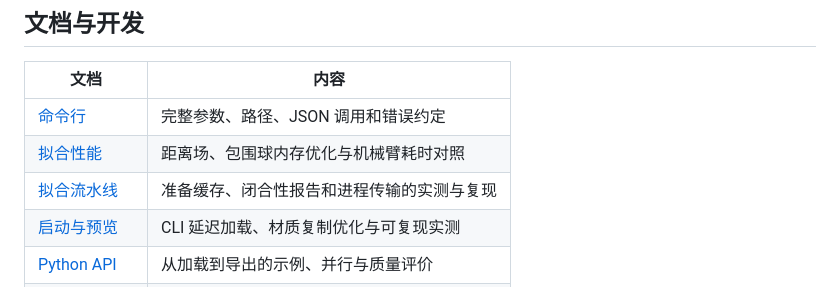
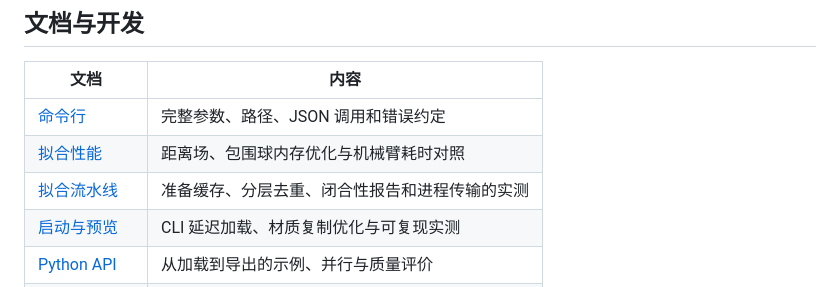
Before and after one commit to chase6305/AssetSpheres, a Markdown page: README.md, the part around the change. GitHub-like rendering.

```diff
--- a/README.md
+++ b/README.md
@@ -284,7 +284,7 @@ CUDA 拟合使用一个 GPU 执行者，`--workers` 保持 1；明确请求 CUDA
 | --- | --- |
 | [命令行](docs/cli.md) | 完整参数、路径、JSON 调用和错误约定 |
 | [拟合性能](docs/fitting-performance.md) | 距离场、包围球内存优化与机械臂耗时对照 |
-| [拟合流水线](docs/fitting-pipeline.md) | 准备缓存、闭合性报告和进程传输的实测与复现 |
+| [拟合流水线](docs/fitting-pipeline.md) | 准备缓存、分层去重、闭合性报告和进程传输的实测 |
 | [启动与预览](docs/startup-and-preview.md) | CLI 延迟加载、材质复制优化与可复现实测 |
 | [Python API](docs/api.md) | 从加载到导出的示例、并行与质量评价 |
 | [算法说明](docs/algorithm.md) | 坐标约定、覆盖边界和实现参考 |
```
Also changed, not shown: docs/fitting-pipeline.md (+45 -30 lines), docs/validation.md (+3 -3 lines), docs/fitting-pipeline.png, 2 other files.
